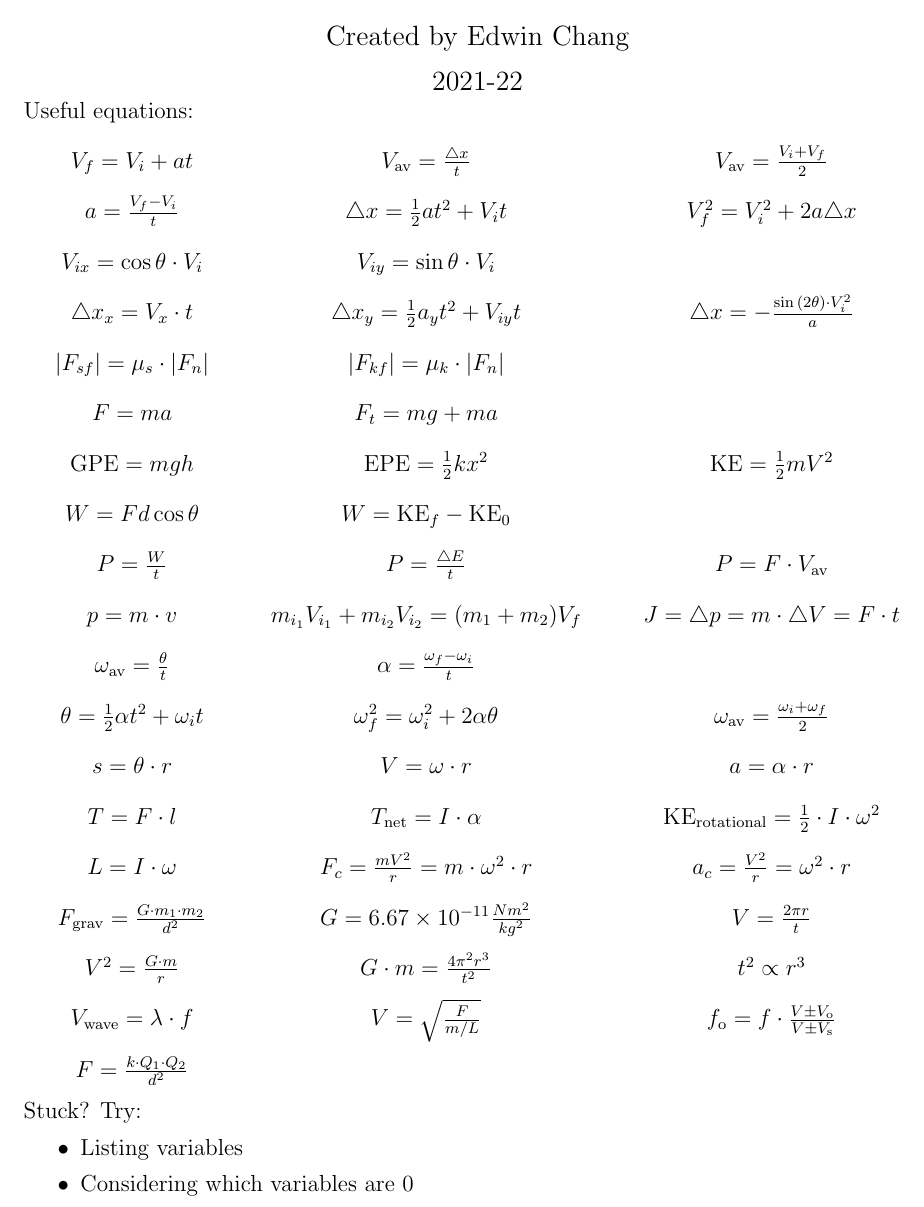
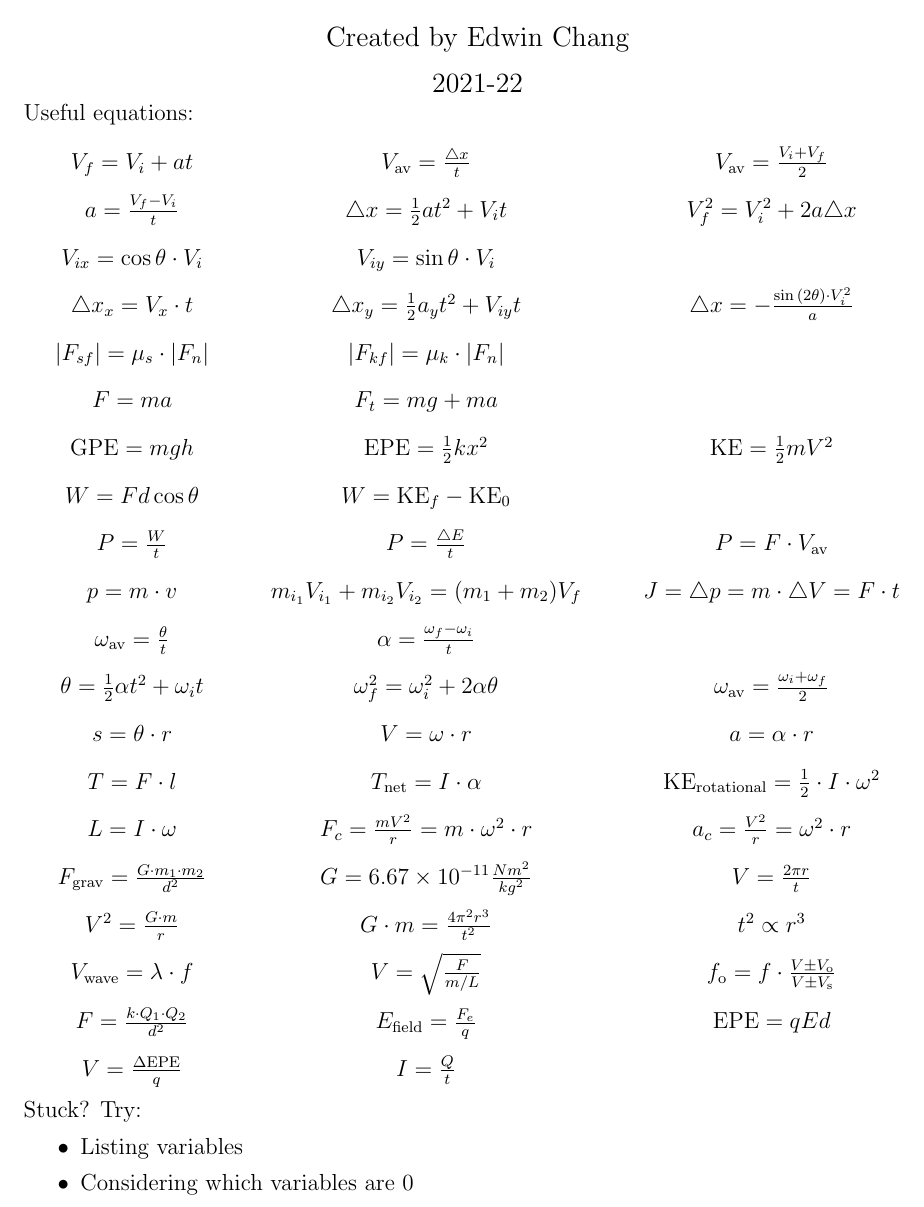
Before and after one commit to EdwinChang24/Physics-H-Equations, a LaTeX document (equations.tex): part of the page, cut so that both start at the same text. Compiled offline with pdfLaTeX.

Commit message:
Electric stuff

```diff
--- a/equations.tex
+++ b/equations.tex
@@ -24,7 +24,7 @@ Useful equations:
 \begin{center}
 \begingroup
 \setlength{\tabcolsep}{16pt} % spacing between columns
-\renewcommand{\arraystretch}{1.8} % spacing between rows
+\renewcommand{\arraystretch}{1.7} % spacing between rows
 \begin{tabular}{ C C C }
     V_f = V_i + at & V_{\text{av}} = \frac{\triangle x}{t} & V_{\text{av}} = \frac{V_i + V_f}{2} \\
     a = \frac{V_f - V_i}{t} & \triangle x = \frac{1}{2}a{t^2} + V_{i}t & V_{f}^{2} = V_{i}^{2} + 2a\triangle x \\
@@ -44,7 +44,8 @@ Useful equations:
     F_\text{grav}=\frac{G\cdot m_1 \cdot m_2}{d^2} & G=6.67\times 10^{-11}\frac{Nm^2}{kg^2} & V=\frac{2\pi r}{t} \\
     V^{2}=\frac{G\cdot m}{r} & G\cdot m=\frac{4\pi^2 r^3}{t^2} & t^2 \propto r^3 \\
     V_{\text{wave}}=\lambda\cdot f & V=\sqrt{\frac{F}{m/L}} & f_{\text{o}}=f\cdot\frac{V \pm V_{\text{o}}}{V \pm V_{\text{s}}} \\
-    F=\frac{k\cdot Q_1 \cdot Q_2}{d^2}
+    F=\frac{k\cdot Q_1 \cdot Q_2}{d^2} & E_\text{field}=\frac{F_e}{q} & \text{EPE}=qEd \\
+    V=\frac{\Delta\text{EPE}}{q} & I=\frac{Q}{t}
 \end{tabular}
 \endgroup
 \end{center}
```
Also changed, not shown: equations.pdf.
